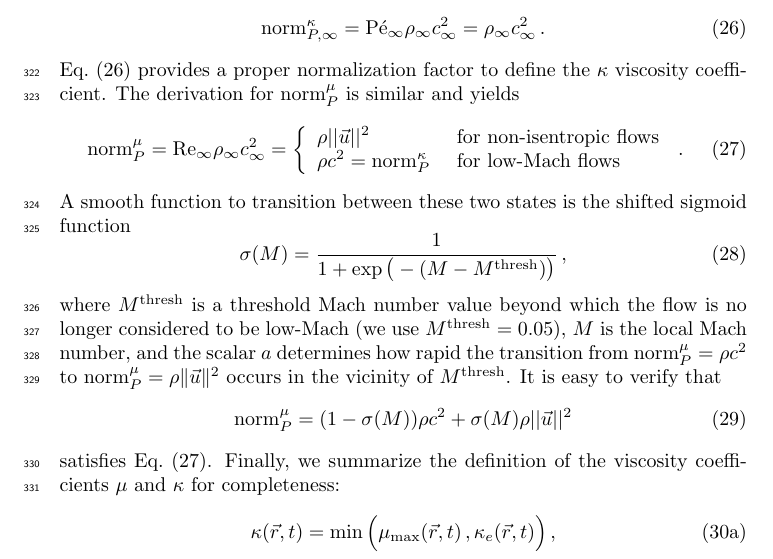
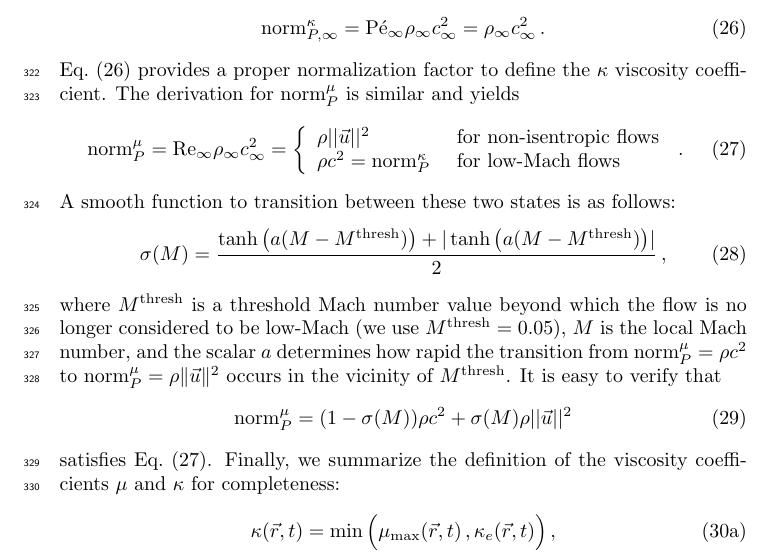
Before and after one commit to delcmo/Low_mach_paper, a LaTeX paper (low_mach_final.tex): part of page 11 of 41, cut so that both start at the same text. Compiled offline with pdfLaTeX.

Commit message:
added transition rule for mu

```diff
--- a/low_mach_final.tex
+++ b/low_mach_final.tex
@@ -898,9 +898,10 @@ The derivation for $\norm_P^\mu$ is similar and yields
 \end{array}
 \right. \,.
 \end{equation}
-A smooth function to transition between these two states is the shifted sigmoid function
-\begin{equation}
- \sigma(M) = \frac{1}{1+\exp\big(-(M-M^\text{thresh})\big)} \,,
+A smooth function to transition between these two states is as follows: % the shifted sigmoid function
+\begin{equation}
+% \sigma(M) = \frac{1}{1+\exp\big(-(M-M^\text{thresh})\big)} \,,
+ \sigma(M) = \frac{\tanh\big(a(M-M^\text{thresh})\big) + | \tanh\big(a(M-M^\text{thresh})\big) | }{2} \,,
 \end{equation}
 where $M^\text{thresh}$ is a threshold Mach number value beyond which the flow is no longer
 considered  to be low-Mach (we use $M^\text{thresh}=0.05$), $M$ is the local Mach number,
```
